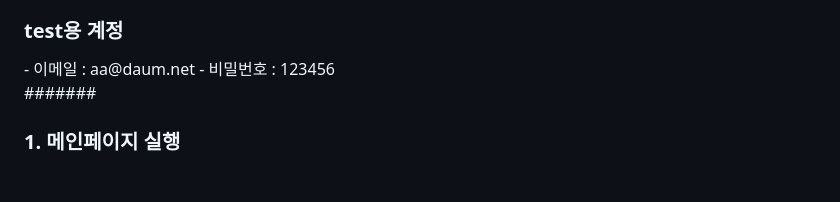
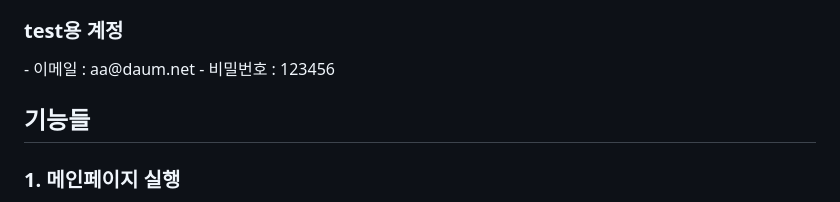
Before and after one commit to seohyeon0315/OSS_2025_1, a Markdown page: README.md, the part around the change. GitHub-like rendering; blank space fills up the shorter version.

```diff
--- a/README.md
+++ b/README.md
@@ -19,7 +19,9 @@
 - 비밀번호 : 123456
 
 
-#######
+
+
+<h2> 기능들 </h2>
 
 <h3>1. 메인페이지 실행</h3>
 Visual Studio Code 에서 index.html에서 live server로 열면 메인 페이지가 열립니다.
```
